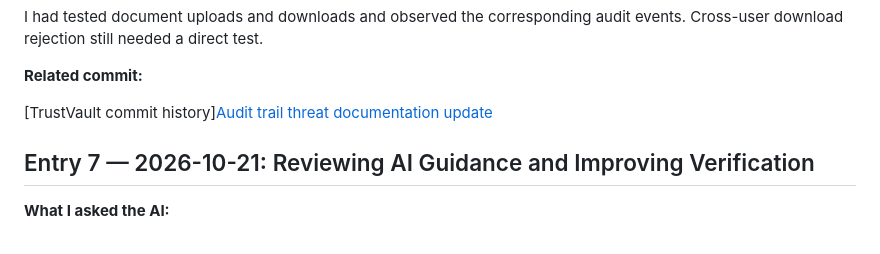
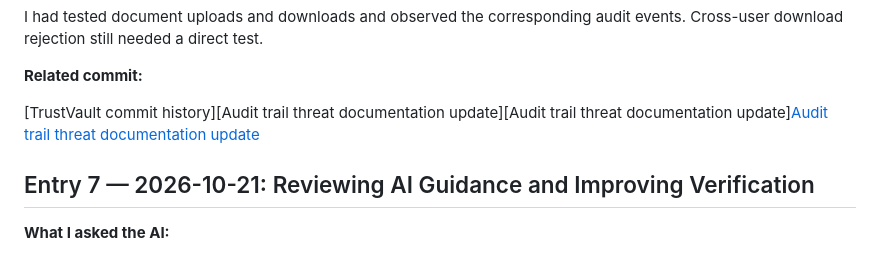
Before and after one commit to shaikfauzia1357-prog/TrustVault, a Markdown page: PROMPTS.md, the part around the change. Drawn GitHub-style.

```diff
--- a/PROMPTS.md
+++ b/PROMPTS.md
@@ -156,7 +156,8 @@ I had tested document uploads and downloads and observed the corresponding audit
 
 **Related commit:**
 
-[TrustVault commit history][Audit trail threat documentation update](https://github.com/shaikfauzia1357-prog/TrustVault/commit/edca7f4d05d9aaba663b2b3b5032897e2c35bf86)
+[TrustVault commit history][Audit trail threat documentation update][Audit trail threat documentation update][Audit trail threat documentation update](https://github.com/shaikfauzia1357-prog/TrustVault/commit/edca7f4d05d9aaba663b2b3b5032897e2c35bf86)
+
 
 ## Entry 7 — 2026-10-21: Reviewing AI Guidance and Improving Verification
 
```
